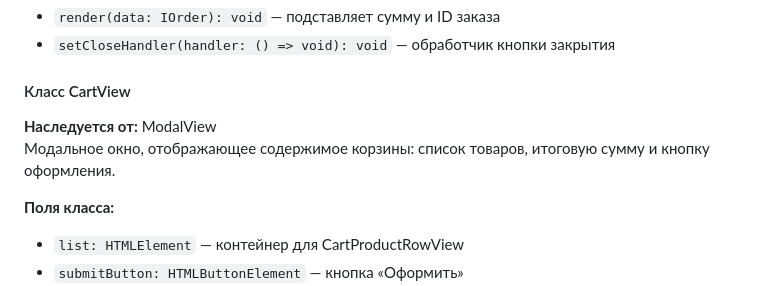
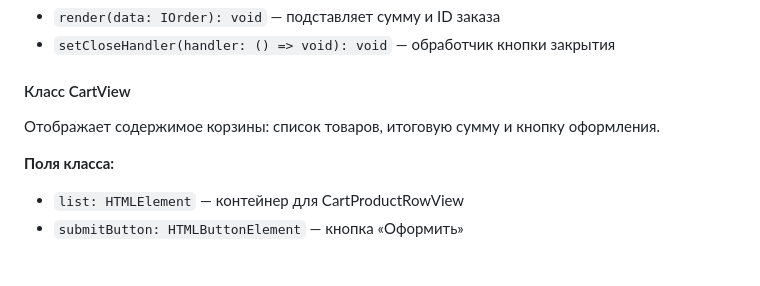
Before and after one commit to dkuzdsgn/web-larek-frontend, a Markdown page: README.md, the part around the change. GitHub-like rendering; blank space fills up the shorter version.

Commit message:
first review project 9

```diff
--- a/README.md
+++ b/README.md
@@ -485,8 +485,7 @@ render(data?: Partial<T>): HTMLElement
 
 #### Класс CartView
 
-**Наследуется от:** ModalView\
-Модальное окно, отображающее содержимое корзины: список товаров, итоговую сумму и кнопку оформления.
+Отображает содержимое корзины: список товаров, итоговую сумму и кнопку оформления.
 
 **Поля класса:**
 
```
